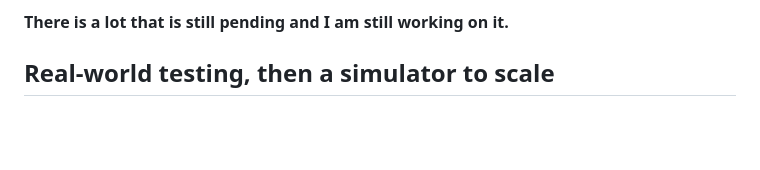
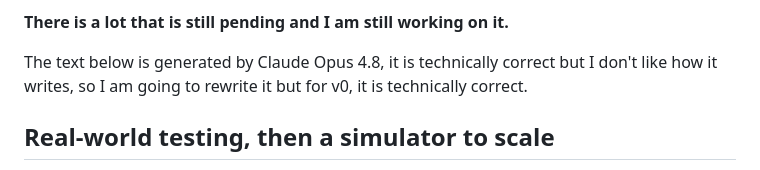
Before and after one commit to deepanwadhwa/anumaan, a Markdown page: README.md, the part around the change. GitHub-like rendering; blank space fills up the shorter version.

```diff
--- a/README.md
+++ b/README.md
@@ -29,6 +29,8 @@ This works but feels hacky. What if you go the wrong way? Google Maps detects th
 How does "I am lost" work without GPS? The app also downloads Digital Elevation Model (DEM) data alongside OSM. DEM gives you the elevation of every point on the map (resolution varies: NED for some areas, SRTM for others). When "I am lost" is pressed, the app starts collecting sensor data from the phone: compass direction and barometer readings. Direction comes from the compass; barometer values are a good proxy for elevation change. As you move, you are literally drawing a curve on the earth's surface with two properties: heading (degrees) and elevation change. Walk far enough, and you have drawn a curve long enough to ask the map: "is there a curve like this, with this elevation profile, somewhere in this area?" The map then runs the Terrain Contour Matching algorithm (TERCOM), the same class of algorithm used by Tomahawk missiles, and once it thinks it has found you it loads the nearest POIs and asks: "do you see this intersection?", "are you near this ridge?" Once confirmed, you are back on the map.
 
 **There is a lot that is still pending and I am still working on it.**
+
+The text below is generated by Claude Opus 4.8, it is technically correct but I don't like how it writes, so I am going to rewrite it but for v0, it is technically correct.
 
 ## Real-world testing, then a simulator to scale
 
```
